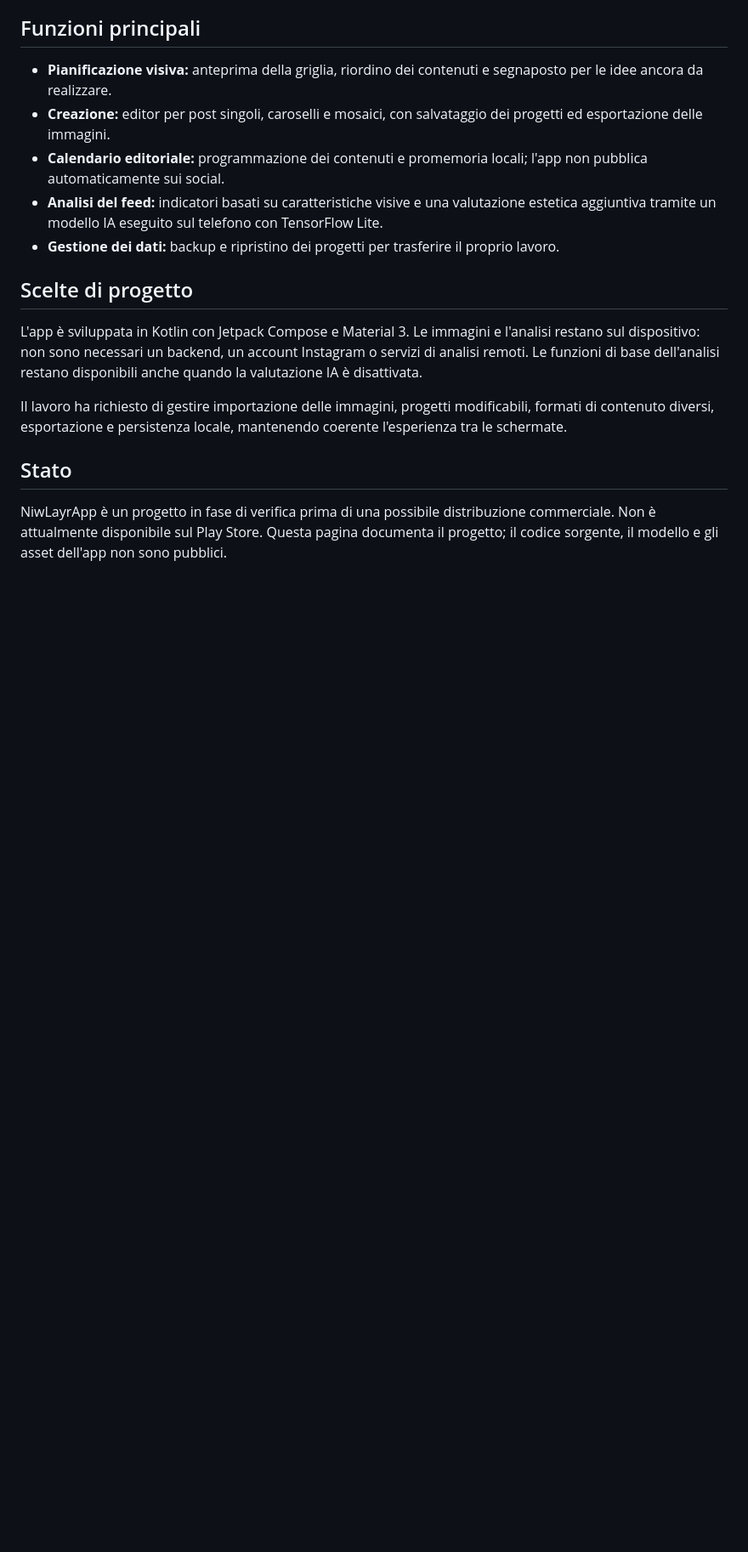
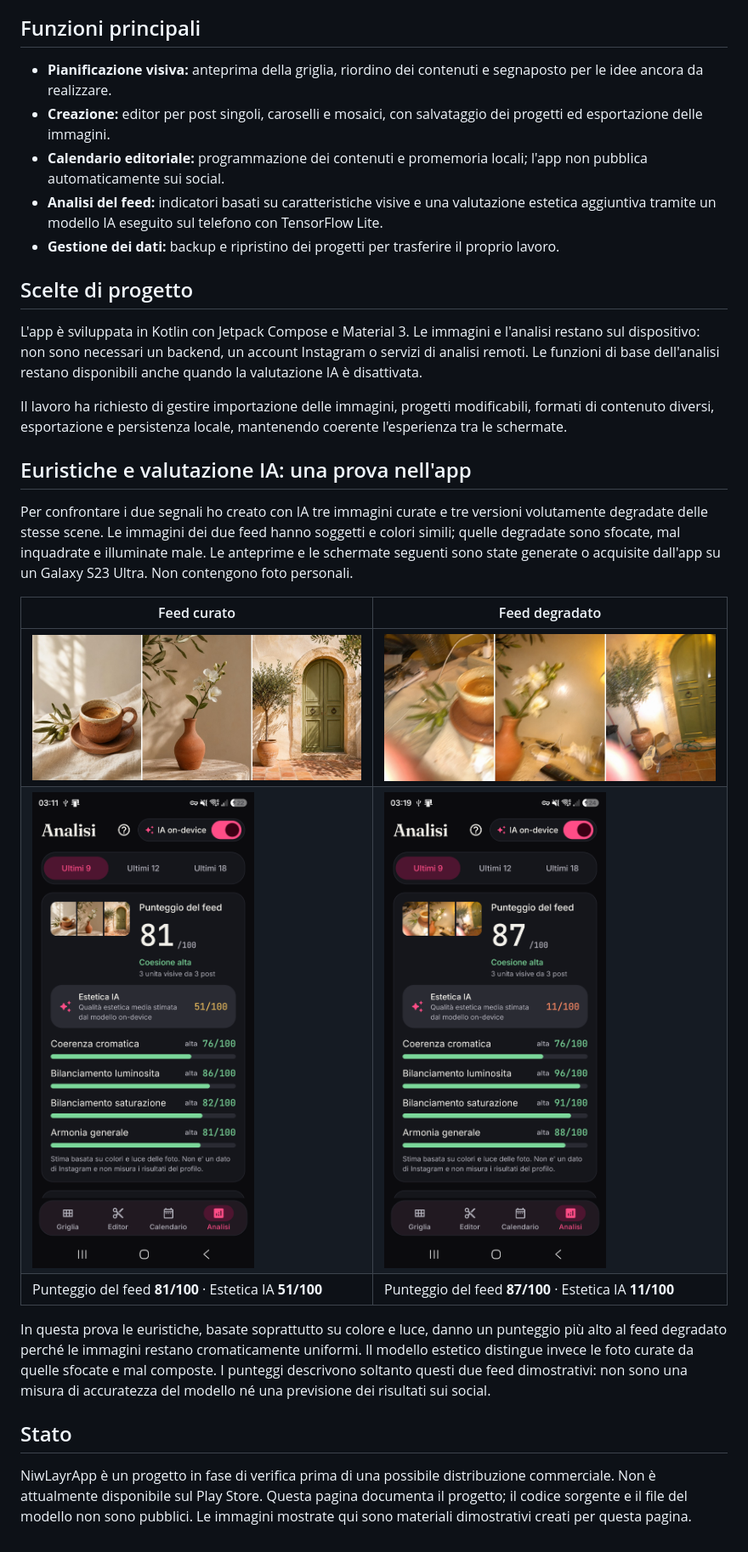
Before and after one commit to carminegallina/NiwLayrApp-showcase, a Markdown page: README.md, the part around one of its changes. Shown at 85% size. Drawn GitHub-style; pictures changed too: assets/anteprima-feed-curato.jpg (added), assets/anteprima-feed-degradato.jpg (added), assets/feed-curato.png (added); blank space fills up the shorter version.

Commit message:
Add approved NiwLayrApp showcase screenshots

```diff
--- a/README.md
+++ b/README.md
@@ -22,6 +28,18 @@ L'app è sviluppata in Kotlin con Jetpack Compose e Material 3. Le immagini e l'
 
 Il lavoro ha richiesto di gestire importazione delle immagini, progetti modificabili, formati di contenuto diversi, esportazione e persistenza locale, mantenendo coerente l'esperienza tra le schermate.
 
+## Euristiche e valutazione IA: una prova nell'app
+
+Per confrontare i due segnali ho creato con IA tre immagini curate e tre versioni volutamente degradate delle stesse scene. Le immagini dei due feed hanno soggetti e colori simili; quelle degradate sono sfocate, mal inquadrate e illuminate male. Le anteprime e le schermate seguenti sono state generate o acquisite dall'app su un Galaxy S23 Ultra. Non contengono foto personali.
+
+| Feed curato | Feed degradato |
+| --- | --- |
+| ![Anteprima dei tre post del feed curato, creati con IA](assets/anteprima-feed-curato.jpg) | ![Anteprima dei tre post del feed degradato, creati con IA](assets/anteprima-feed-degradato.jpg) |
+| ![Analisi nell'app del feed curato creato con immagini IA](assets/feed-curato.png) | ![Analisi nell'app del feed degradato creato con immagini IA](assets/feed-degradato.png) |
+| Punteggio del feed **81/100** · Estetica IA **51/100** | Punteggio del feed **87/100** · Estetica IA **11/100** |
+
+In questa prova le euristiche, basate soprattutto su colore e luce, danno un punteggio più alto al feed degradato perché le immagini restano cromaticamente uniformi. Il modello estetico distingue invece le foto curate da quelle sfocate e mal composte. I punteggi descrivono soltanto questi due feed dimostrativi: non sono una misura di accuratezza del modello né una previsione dei risultati sui social.
+
 ## Stato
 
-NiwLayrApp è un progetto in fase di verifica prima di una possibile distribuzione commerciale. Non è attualmente disponibile sul Play Store. Questa pagina documenta il progetto; il codice sorgente, il modello e gli asset dell'app non sono pubblici.
+NiwLayrApp è un progetto in fase di verifica prima di una possibile distribuzione commerciale. Non è attualmente disponibile sul Play Store. Questa pagina documenta il progetto; il codice sorgente e il file del modello non sono pubblici. Le immagini mostrate qui sono materiali dimostrativi creati per questa pagina.
```
Also changed, not shown: other parts of README.md (+6 -0 lines), 1 other file.
